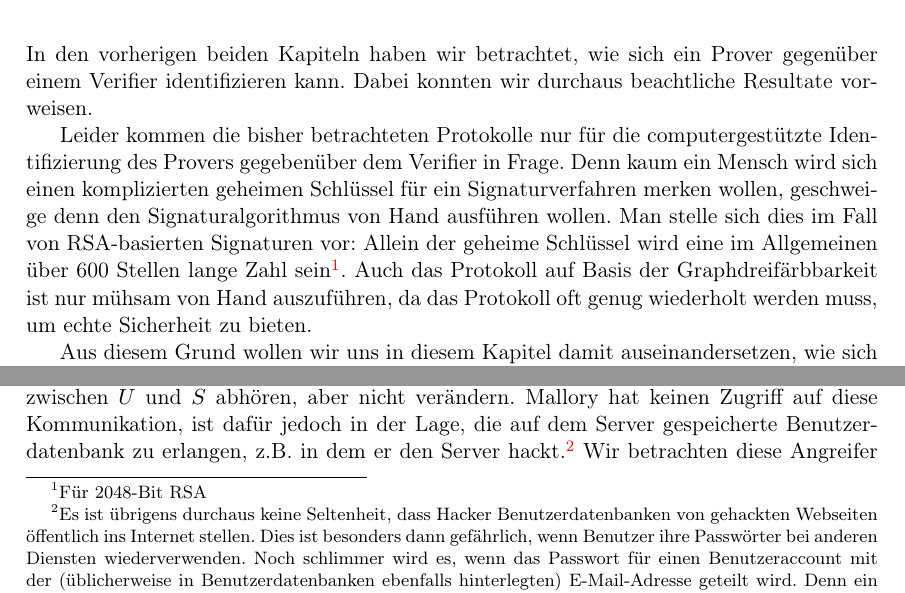
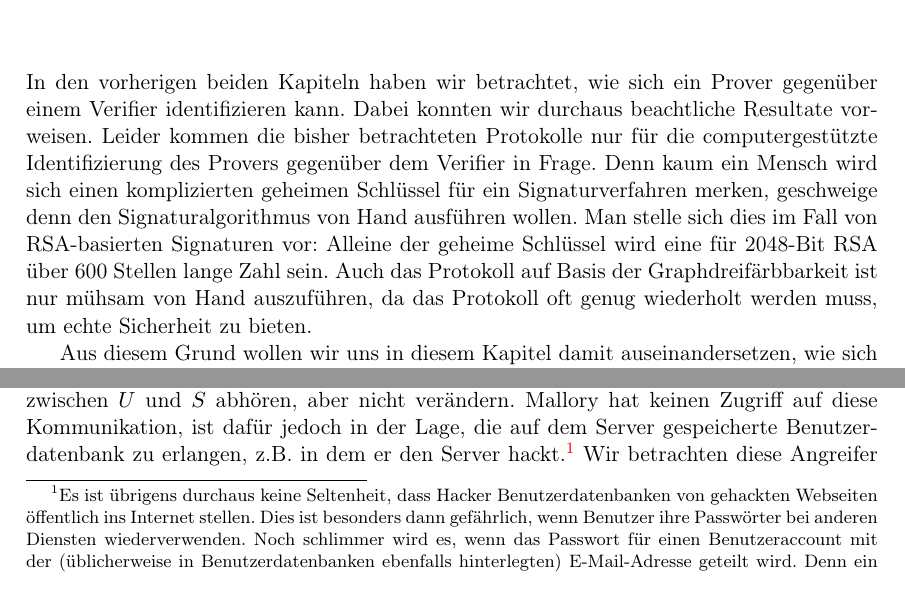
Before and after one commit to skript-sicherheit/skript, a LaTeX book (skript.tex, which reads 11-authentifikation.tex): two parts of page 75 of 103, joined at a grey line, cut so that both start at the same text. Compiled offline with pdfLaTeX.

Commit message:
11-authentifikation.tex: Fußnoteninhalt in Text eingebunden.

```diff
--- a/11-authentifikation.tex
+++ b/11-authentifikation.tex
@@ -2,9 +2,8 @@
 
 In den vorherigen beiden Kapiteln haben wir betrachtet, wie sich ein Prover gegenüber einem Verifier identifizieren kann.
 Dabei konnten wir durchaus beachtliche Resultate vorweisen.
-
-Leider kommen die bisher betrachteten Protokolle nur für die computergestützte Identifizierung des Provers gegebenüber dem Verifier in Frage.
-Denn kaum ein Mensch wird sich einen komplizierten geheimen Schlüssel für ein Signaturverfahren merken wollen, geschweige denn den Signaturalgorithmus von Hand ausführen wollen. Man stelle sich dies im Fall von RSA-basierten Signaturen vor: Allein der geheime Schlüssel wird eine im Allgemeinen über 600 Stellen lange Zahl sein\footnote{Für 2048-Bit RSA}.
+Leider kommen die bisher betrachteten Protokolle nur für die computergestützte Identifizierung des Provers gegenüber dem Verifier in Frage.
+Denn kaum ein Mensch wird sich einen komplizierten geheimen Schlüssel für ein Signaturverfahren merken, geschweige denn den Signaturalgorithmus von Hand ausführen wollen. Man stelle sich dies im Fall von RSA-basierten Signaturen vor: Alleine der geheime Schlüssel wird eine für 2048-Bit RSA über 600 Stellen lange Zahl sein.
 Auch das Protokoll auf Basis der Graphdreifärbbarkeit ist nur mühsam von Hand auszuführen, da das Protokoll oft genug wiederholt werden muss, um echte Sicherheit zu bieten.
 
 Aus diesem Grund wollen wir uns in diesem Kapitel damit auseinandersetzen, wie sich Menschen authentifizieren (können), und wie man eine solche Authentifikation möglichst sicher gestalten kann.
```
Also changed, not shown: skript.pdf.
